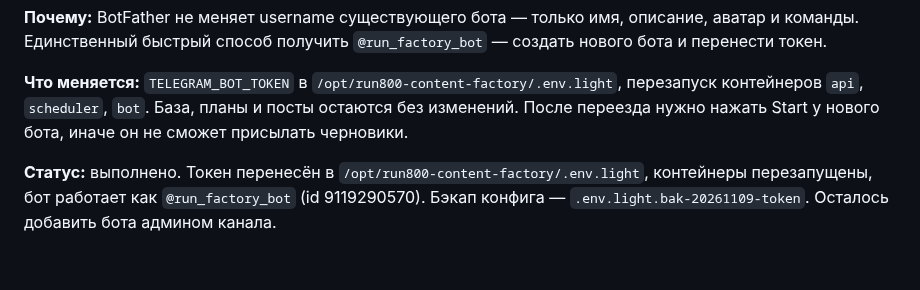
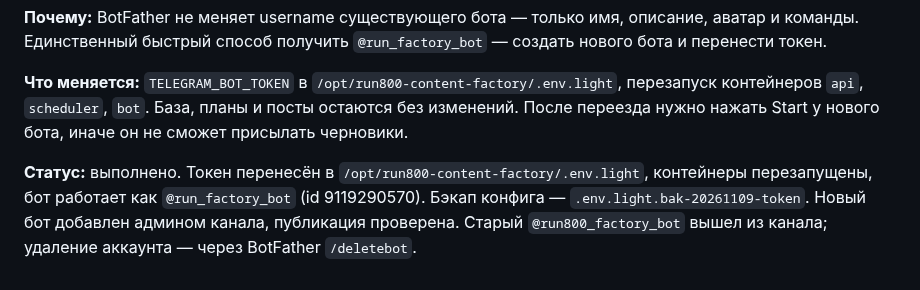
Before and after one commit to ToniQStudio/run-club, a Markdown page: DECISIONS.md, the part around the change. GitHub-like rendering.

```diff
--- a/DECISIONS.md
+++ b/DECISIONS.md
@@ -589,4 +589,4 @@
 
 **Что меняется:** `TELEGRAM_BOT_TOKEN` в `/opt/run800-content-factory/.env.light`, перезапуск контейнеров `api`, `scheduler`, `bot`. База, планы и посты остаются без изменений. После переезда нужно нажать Start у нового бота, иначе он не сможет присылать черновики.
 
-**Статус:** выполнено. Токен перенесён в `/opt/run800-content-factory/.env.light`, контейнеры перезапущены, бот работает как `@run_factory_bot` (id 9119290570). Бэкап конфига — `.env.light.bak-20261109-token`. Осталось добавить бота админом канала.
+**Статус:** выполнено. Токен перенесён в `/opt/run800-content-factory/.env.light`, контейнеры перезапущены, бот работает как `@run_factory_bot` (id 9119290570). Бэкап конфига — `.env.light.bak-20261109-token`. Новый бот добавлен админом канала, публикация проверена. Старый `@run800_factory_bot` вышел из канала; удаление аккаунта — через BotFather `/deletebot`.
```
Also changed, not shown: PROJECT_STATE.md (+1 -1 lines), docs/journal/2026-11-02-pay-free-sbp.md (+3 -0 lines).
